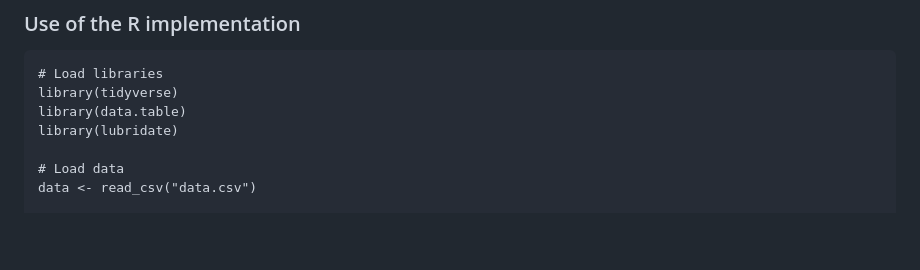
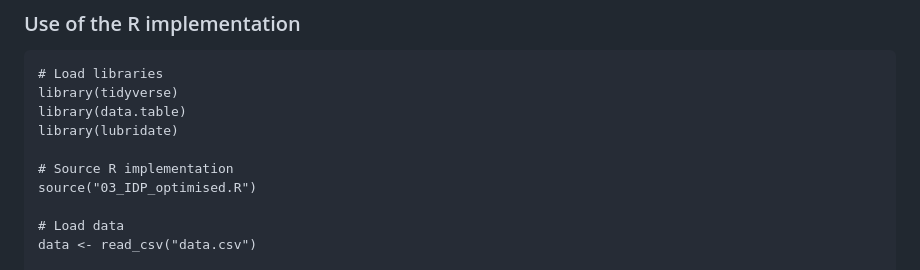
Before and after one commit to Fannychini/IDP_R_implementation, a Markdown page: README.md, the part around the change. GitHub-like rendering; blank space fills up the shorter version.

```diff
--- a/README.md
+++ b/README.md
@@ -64,6 +64,9 @@ The input data must have these columns:
 library(tidyverse)
 library(data.table)
 library(lubridate)
+
+# Source R implementation
+source("03_IDP_optimised.R")
 
 # Load data
 data <- read_csv("data.csv")
```
